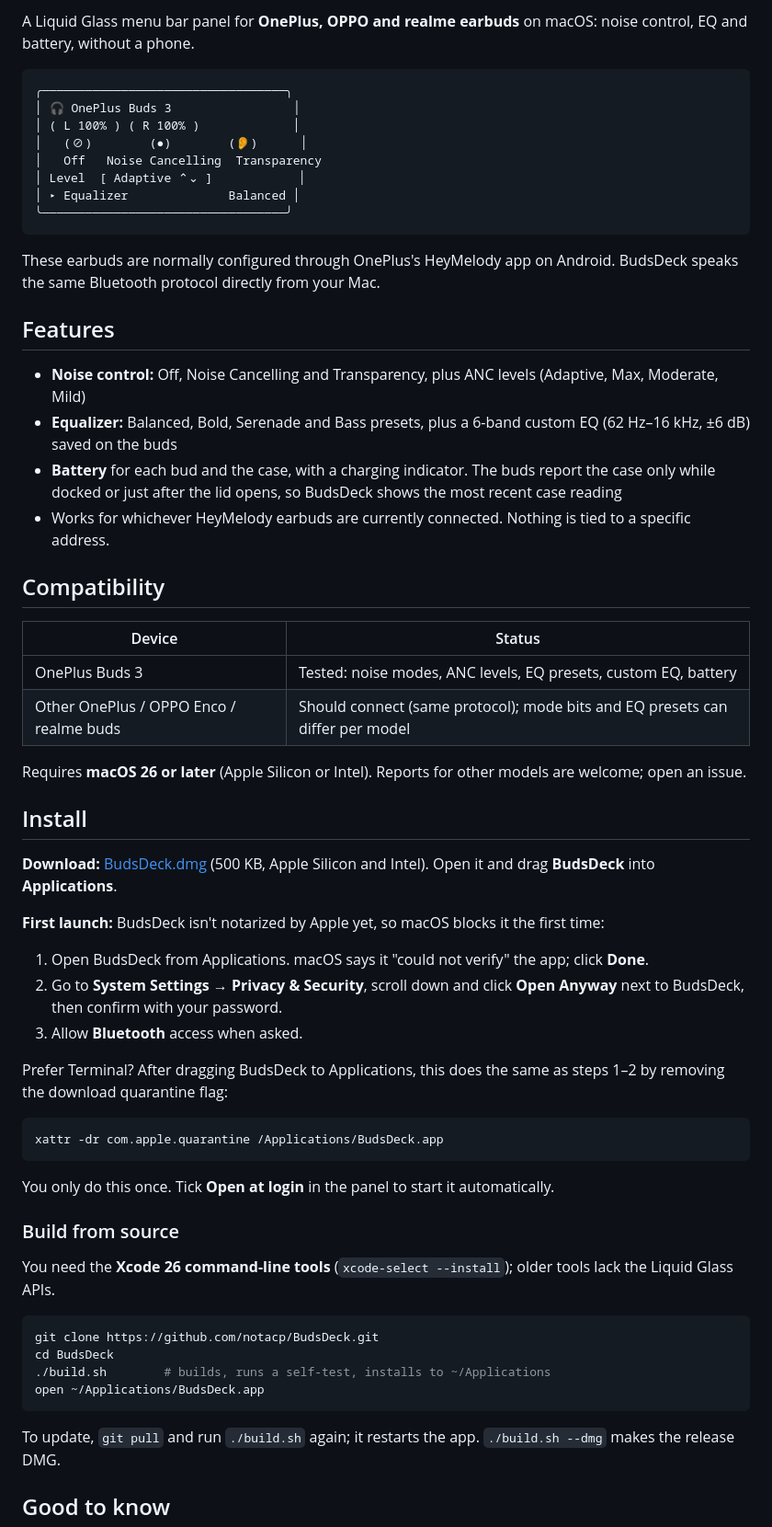
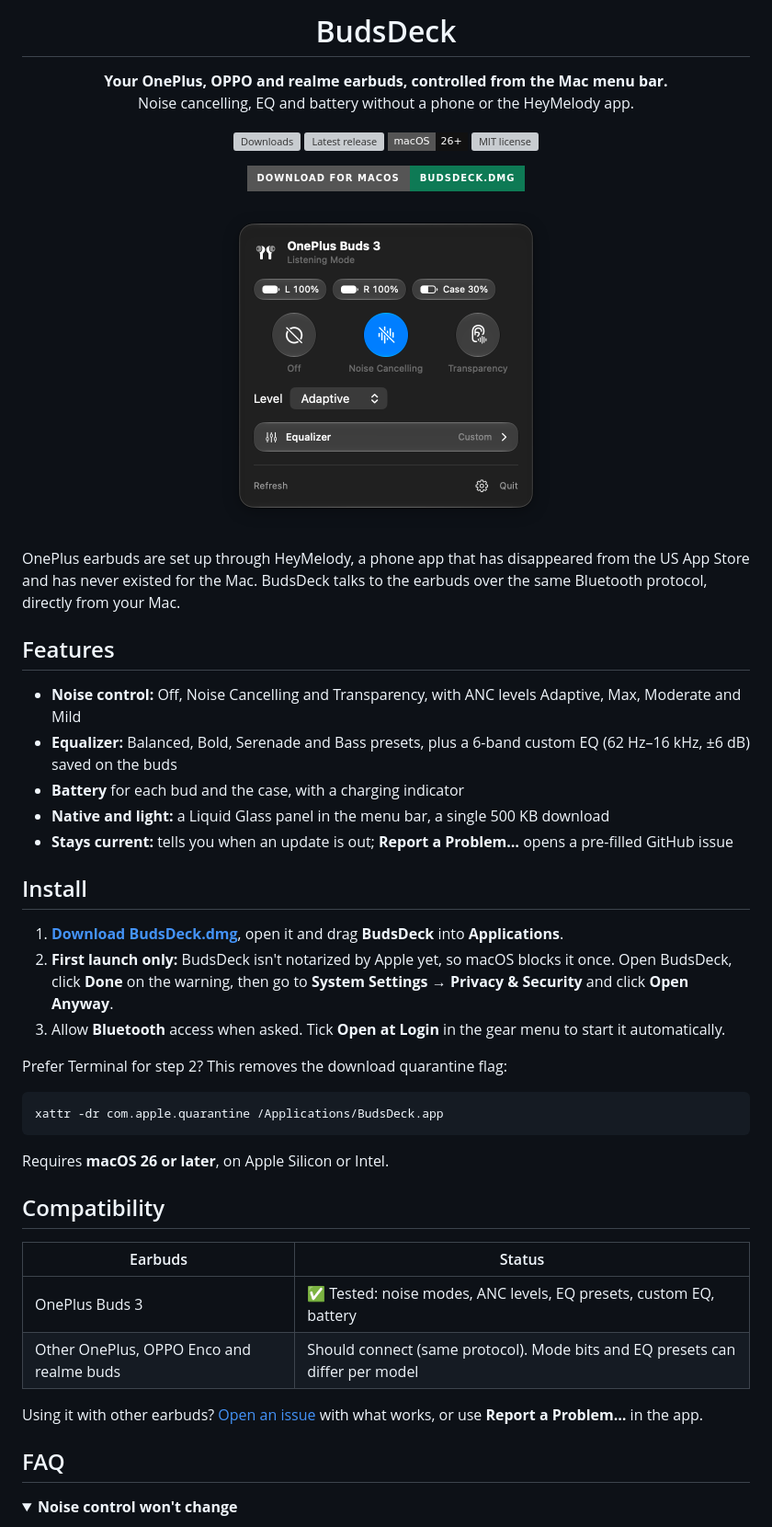
Before and after one commit to notacp/BudsDeck, a Markdown page: README.md, the part around one of its changes. Shown at 92% size. GitHub-like rendering; pictures changed too: assets/screenshot.png (added); folded sections open; badges without logos; grey boxes are pictures that could not be loaded.

````diff
--- a/README.md
+++ b/README.md
@@ -2,65 +4,61 @@
 
-A Liquid Glass menu bar panel for **OnePlus, OPPO and realme earbuds** on macOS: noise control, EQ and battery, without a phone.
+<h1 align="center">BudsDeck</h1>
 
-```
-╭──────────────────────────────────╮
-│ 🎧 OnePlus Buds 3                 │
-│ ( L 100% ) ( R 100% )             │
-│   (⊘)        (●)        (👂)      │
-│   Off   Noise Cancelling  Transparency
-│ Level  [ Adaptive ⌃⌄ ]            │
-│ ▸ Equalizer              Balanced │
-╰──────────────────────────────────╯
-```
+<p align="center">
+  <b>Your OnePlus, OPPO and realme earbuds, controlled from the Mac menu bar.</b><br>
+  Noise cancelling, EQ and battery without a phone or the HeyMelody app.
+</p>
 
-These earbuds are normally configured through OnePlus's HeyMelody app on Android. BudsDeck speaks the same Bluetooth protocol directly from your Mac.
+<p align="center">
+  <a href="https://github.com/notacp/BudsDeck/releases"><img src="https://img.shields.io/github/downloads/notacp/BudsDeck/total?style=flat-square&color=0E7A55&label=downloads" alt="Downloads"></a>
+  <a href="https://github.com/notacp/BudsDeck/releases/latest"><img src="https://img.shields.io/github/v/release/notacp/BudsDeck?style=flat-square&color=0E7A55" alt="Latest release"></a>
+  <img src="https://img.shields.io/badge/macOS-26%2B-111111?style=flat-square&logo=apple" alt="macOS 26 or later">
+  <a href="LICENSE"><img src="https://img.shields.io/github/license/notacp/BudsDeck?style=flat-square&color=555555" alt="MIT license"></a>
+</p>
+
+<p align="center">
+  <a href="https://github.com/notacp/BudsDeck/releases/latest/download/BudsDeck.dmg"><img src="https://img.shields.io/badge/Download%20for%20macOS-BudsDeck.dmg-0E7A55?style=for-the-badge&logo=apple&logoColor=white" alt="Download BudsDeck for macOS"></a>
+</p>
+
+<p align="center">
+  <img src="assets/screenshot.png" width="366" alt="The BudsDeck panel: battery for both buds and the case, noise control, ANC level and equalizer">
+</p>
+
+OnePlus earbuds are set up through HeyMelody, a phone app that has disappeared from the US App Store and has never existed for the Mac. BudsDeck talks to the earbuds over the same Bluetooth protocol, directly from your Mac.
 
 ## Features
 
-- **Noise control:** Off, Noise Cancelling and Transparency, plus ANC levels (Adaptive, Max, Moderate, Mild)
+- **Noise control:** Off, Noise Cancelling and Transparency, with ANC levels Adaptive, Max, Moderate and Mild
 - **Equalizer:** Balanced, Bold, Serenade and Bass presets, plus a 6-band custom EQ (62 Hz–16 kHz, ±6 dB) saved on the buds
-- **Battery** for each bud and the case, with a charging indicator. The buds report the case only while docked or just after the lid opens, so BudsDeck shows the most recent case reading
-- Works for whichever HeyMelody earbuds are currently connected. Nothing is tied to a specific address.
-
-## Compatibility
-
-| Device | Status |
-|---|---|
-| OnePlus Buds 3 | Tested: noise modes, ANC levels, EQ presets, custom EQ, battery |
-| Other OnePlus / OPPO Enco / realme buds | Should connect (same protocol); mode bits and EQ presets can differ per model |
-
-Requires **macOS 26 or later** (Apple Silicon or Intel). Reports for other models are welcome; open an issue.
+- **Battery** for each bud and the case, with a charging indicator
+- **Native and light:** a Liquid Glass panel in the menu bar, a single 500 KB download
+- **Stays current:** tells you when an update is out; **Report a Problem…** opens a pre-filled GitHub issue
 
 ## Install
 
-**Download:** [BudsDeck.dmg](https://github.com/notacp/BudsDeck/releases/latest/download/BudsDeck.dmg) (500 KB, Apple Silicon and Intel). Open it and drag **BudsDeck** into **Applications**.
+1. **[Download BudsDeck.dmg](https://github.com/notacp/BudsDeck/releases/latest/download/BudsDeck.dmg)**, open it and drag **BudsDeck** into **Applications**.
+2. **First launch only:** BudsDeck isn't notarized by Apple yet, so macOS blocks it once. Open BudsDeck, click **Done** on the warning, then go to **System Settings → Privacy & Security** and click **Open Anyway**.
+3. Allow **Bluetooth** access when asked. Tick **Open at Login** in the gear menu to start it automatically.
 
-**First launch:** BudsDeck isn't notarized by Apple yet, so macOS blocks it the first time:
-
-1. Open BudsDeck from Applications. macOS says it "could not verify" the app; click **Done**.
-2. Go to **System Settings → Privacy & Security**, scroll down and click **Open Anyway** next to BudsDeck, then confirm with your password.
-3. Allow **Bluetooth** access when asked.
-
-Prefer Terminal? After dragging BudsDeck to Applications, this does the same as steps 1–2 by removing the download quarantine flag:
+Prefer Terminal for step 2? This removes the download quarantine flag:
 
 ```sh
 xattr -dr com.apple.quarantine /Applications/BudsDeck.app
 ```
 
-You only do this once. Tick **Open at login** in the panel to start it automatically.
+Requires **macOS 26 or later**, on Apple Silicon or Intel.
 
-### Build from source
+## Compatibility
 
-You need the **Xcode 26 command-line tools** (`xcode-select --install`); older tools lack the Liquid Glass APIs.
+| Earbuds | Status |
+|---|---|
+| OnePlus Buds 3 | ✅ Tested: noise modes, ANC levels, EQ presets, custom EQ, battery |
+| Other OnePlus, OPPO Enco and realme buds | Should connect (same protocol). Mode bits and EQ presets can differ per model |
 
-```sh
-git clone https://github.com/notacp/BudsDeck.git
-cd BudsDeck
-./build.sh        # builds, runs a self-test, installs to ~/Applications
-open ~/Applications/BudsDeck.app
-```
+Using it with other earbuds? [Open an issue](https://github.com/notacp/BudsDeck/issues/new) with what works, or use **Report a Problem…** in the app.
 
-To update, `git pull` and run `./build.sh` again; it restarts the app. `./build.sh --dmg` makes the release DMG.
+## FAQ
 
-## Good to know
+<details>
+<summary><b>Noise control won't change</b></summary>
 
````
Also changed, not shown: other parts of README.md (+60 -13 lines), assets/icon-1024.png (added), 1 other file.
